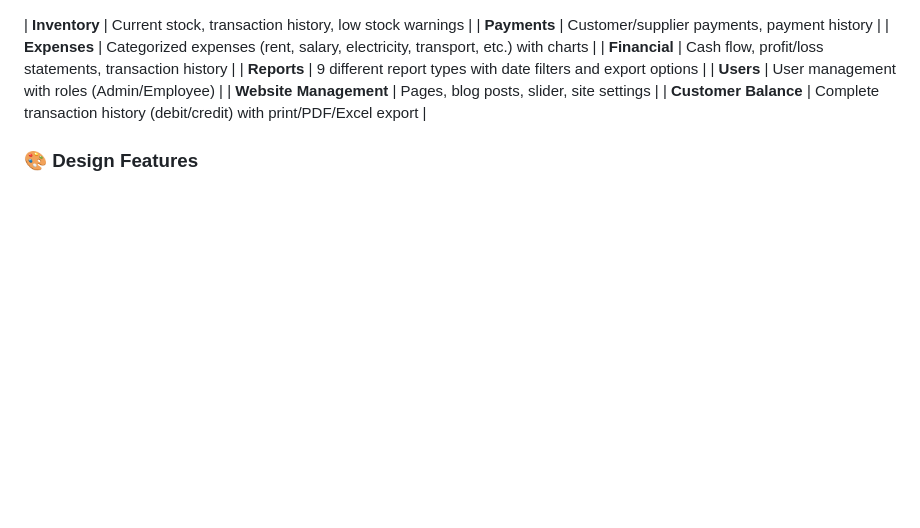
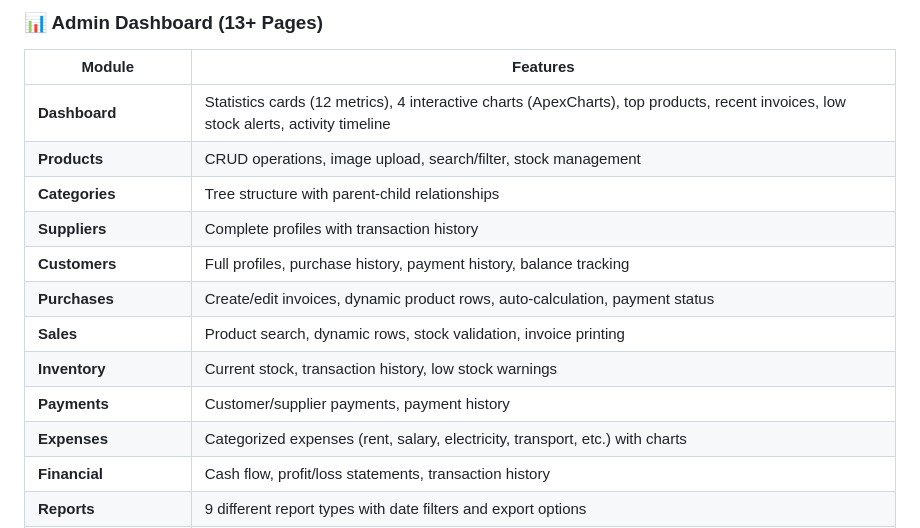
Before and after one commit to JalaluddinKhafi/Khorasan-ERP-Dashboard, a Markdown page: README.md, the part around the change. Rendered like a GitHub page; blank space fills up the shorter version.

Commit message:
docs: update README.md (part 11/16)
Reconstructed history; scheduled date is not the original work date.
Source-Commit: 9c55847c78ac99e8fe598318a9d6dc12d77048f9

```diff
--- a/README.md
+++ b/README.md
@@ -1,3 +1,15 @@
+
+### 📊 Admin Dashboard (13+ Pages)
+
+| Module | Features |
+|--------|----------|
+| **Dashboard** | Statistics cards (12 metrics), 4 interactive charts (ApexCharts), top products, recent invoices, low stock alerts, activity timeline |
+| **Products** | CRUD operations, image upload, search/filter, stock management |
+| **Categories** | Tree structure with parent-child relationships |
+| **Suppliers** | Complete profiles with transaction history |
+| **Customers** | Full profiles, purchase history, payment history, balance tracking |
+| **Purchases** | Create/edit invoices, dynamic product rows, auto-calculation, payment status |
+| **Sales** | Product search, dynamic rows, stock validation, invoice printing |
 | **Inventory** | Current stock, transaction history, low stock warnings |
 | **Payments** | Customer/supplier payments, payment history |
 | **Expenses** | Categorized expenses (rent, salary, electricity, transport, etc.) with charts |
```
